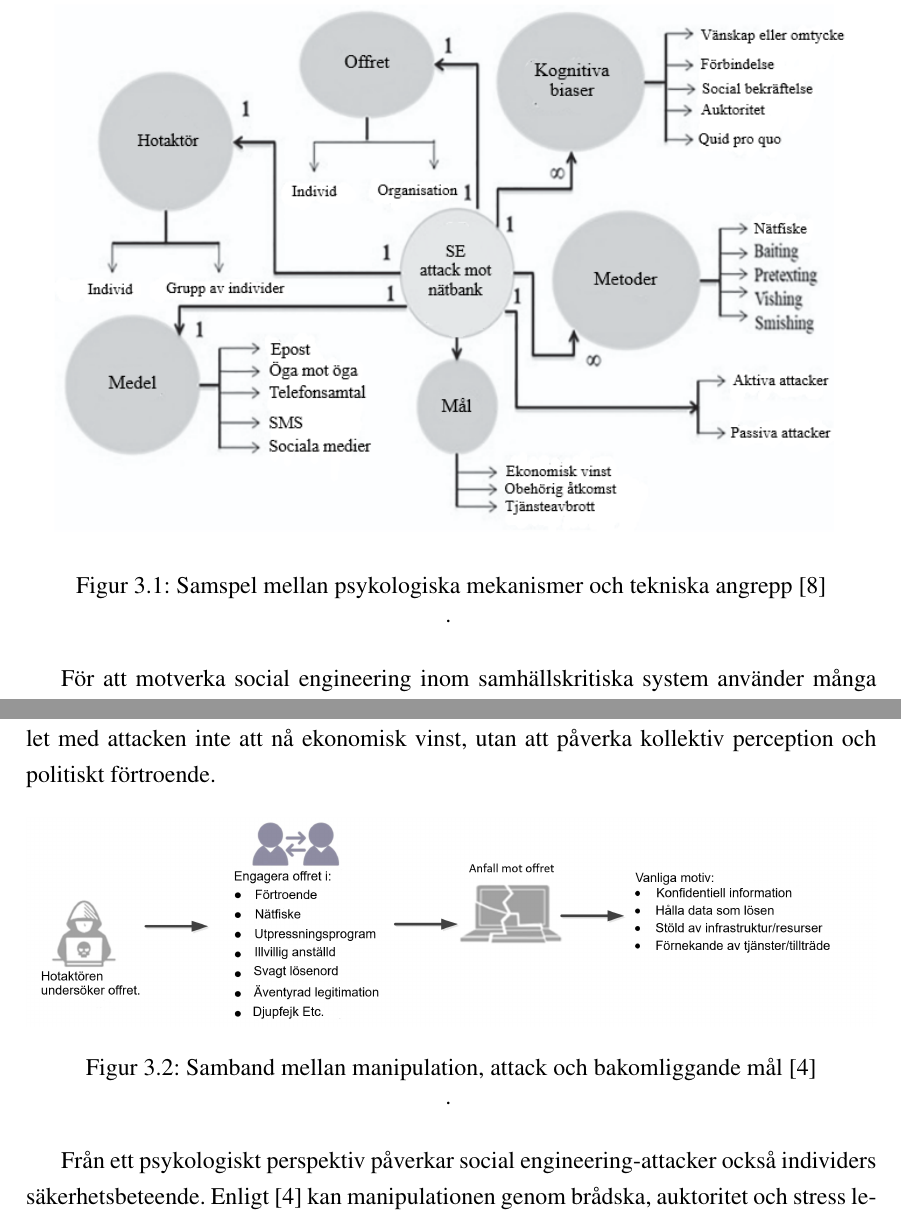
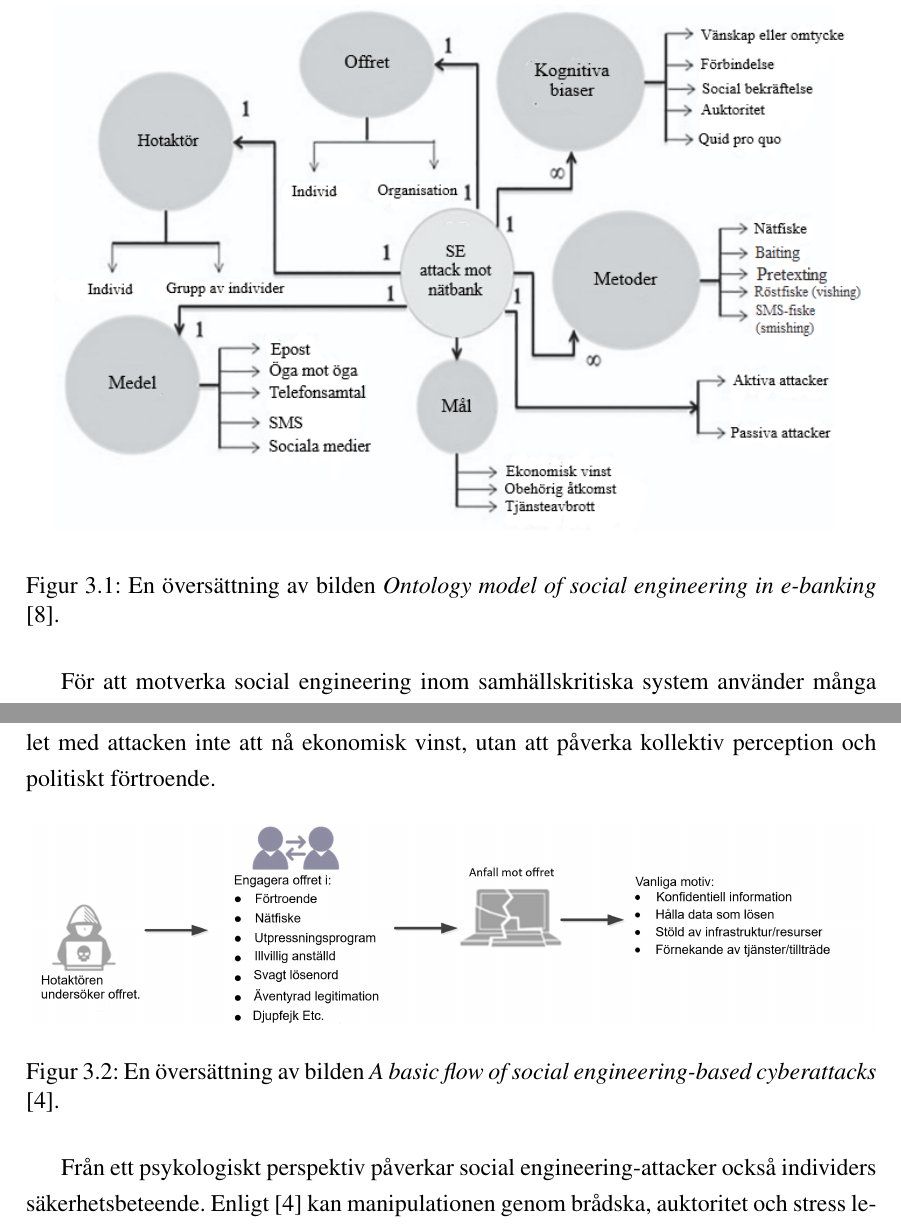
Before and after one commit to MaxTheMan-1216/Bachelor-s-thesis, a LaTeX book (main.tex, which reads Kapitel/Social engineering i praktiken.tex): two parts of pages 16 and 19 of 29, joined at a grey line, cut at the place of the change. Compiled offline with pdfLaTeX.

Commit message:
fixed translations on figures and added captions

```diff
--- a/Kapitel/Social engineering i praktiken.tex
+++ b/Kapitel/Social engineering i praktiken.tex
@@ -10,7 +10,7 @@ För dessa system är tillgänglighet, integritet och konfidentialitet centrala
 \begin{figure}[H]
     \centering
     \includegraphics[width=\textwidth]{Bilder/SE33}
-    \caption{Samspel mellan psykologiska mekanismer och tekniska angrepp \cite{gururaj2024social_engineering}}.
+    \caption{En översättning av bilden \textit{Ontology model of social engineering in e-banking} \cite{gururaj2024social_engineering}.}
     \label{fig:se_samhällskritiska}
 \end{figure}
 
@@ -47,7 +47,7 @@ På en samhällelig nivå kan konsekvenserna vara mer omfattande. USA:s presiden
 \begin{figure}[H]
     \centering
     \includegraphics[width=\textwidth]{Bilder/A Study on the Psychology}
-    \caption{Samband mellan manipulation, attack och bakomliggande mål \cite{psychology_social_engineering}}.
+    \caption{En översättning av bilden \textit{A basic flow of social engineering-based cyberattacks} \cite{psychology_social_engineering}.}
     \label{fig:se_Konsekvenser}
 \end{figure}
 
```
Also changed, not shown: Kapitel/Bakgrund och Teori.tex (+3 -3 lines), Bilder/A Study on the Psychology of Social Engineering-Based Cyberattacks.jpg (deleted), Bilder/A Study on the Psychology of Social Engineering-Based Cyberattacks.png (added), Bilder/SE.png, Bilder/SE33.png, Bilder/Social Engineering Attacks_ A Survey.jpg (deleted), Bilder/Social Engineering Attacks_ A Survey.png (added), main.pdf, 9 other files.
